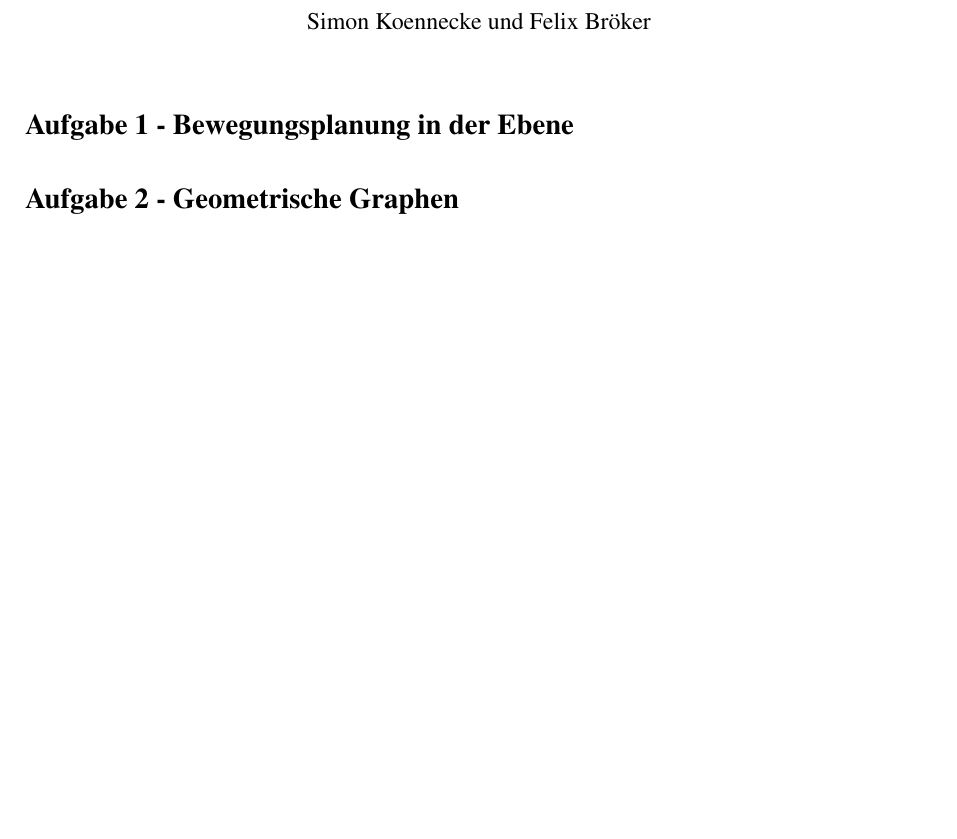
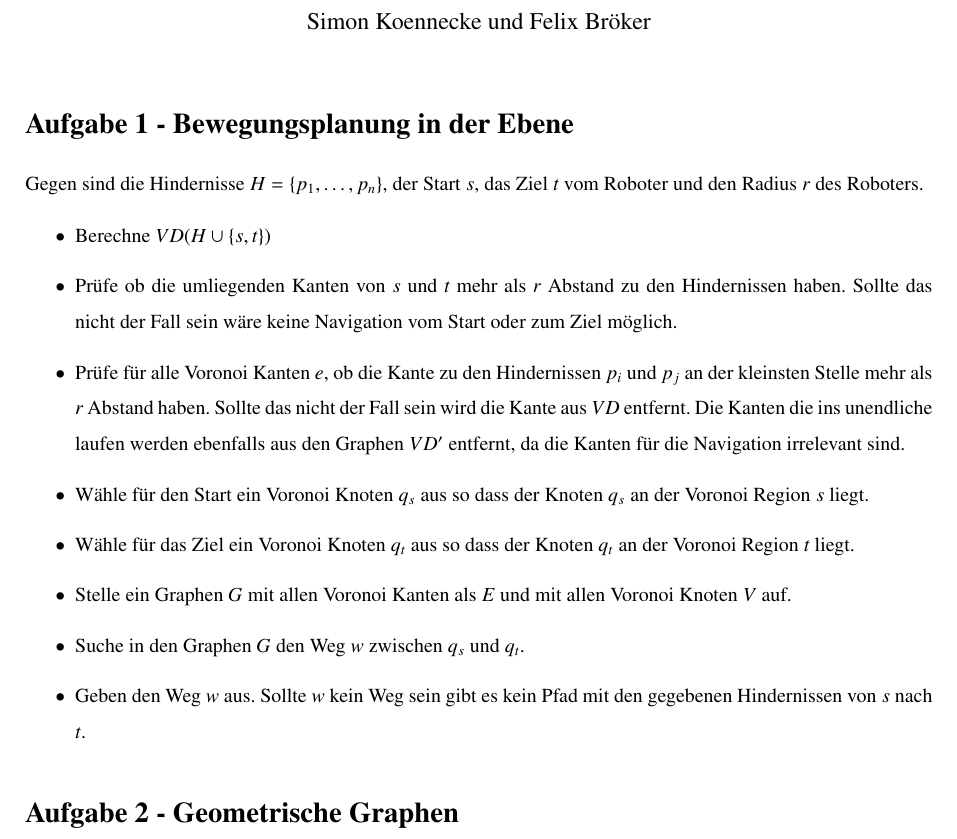
Before and after one commit to simonkoennecke/yagt, a LaTeX problem sheet (uebungen/blatt04/blatt04.tex): part of the page, cut so that both start at the same text, the shorter picture padded with empty space. Compiled offline with pdfLaTeX.

Commit message:
Lab 4: Skizze 1

```diff
--- a/uebungen/blatt04/blatt04.tex
+++ b/uebungen/blatt04/blatt04.tex
@@ -100,6 +100,28 @@ showstringspaces=false}
 
 \section*{Aufgabe 1 - Bewegungsplanung in der Ebene}
 
+Gegen sind die Hindernisse $H = \left\{p_1, \dots, p_n\right\}$, der Start $s$, das Ziel $t$ vom Roboter und den Radius $r$ des Roboters.
+
+\begin{itemize}
+
+\item Berechne $VD(H \cup \left\{s,t\right\})$
+
+\item Prüfe ob die umliegenden Kanten von $s$ und $t$ mehr als $r$ Abstand zu den Hindernissen haben. Sollte das nicht der Fall sein wäre keine Navigation vom Start oder zum Ziel möglich.
+
+\item Prüfe für alle Voronoi Kanten $e$, ob die Kante zu den Hindernissen $p_i$ und $p_j$ an der kleinsten Stelle mehr als $r$ Abstand haben. Sollte das nicht der Fall sein wird die Kante aus $VD$ entfernt. Die Kanten die ins unendliche laufen werden ebenfalls aus den Graphen $VD'$ entfernt, da die Kanten für die Navigation irrelevant sind.
+
+\item Wähle für den Start ein Voronoi Knoten $q_s$ aus so dass der Knoten $q_s$ an der Voronoi Region $s$ liegt.
+
+\item Wähle für das Ziel ein Voronoi Knoten $q_t$ aus so dass der Knoten $q_t$ an der Voronoi Region $t$ liegt.
+
+\item Stelle ein Graphen $G$ mit allen Voronoi Kanten als $E$ und mit allen Voronoi Knoten $V$ auf.
+
+\item Suche in den Graphen $G$ den Weg $w$ zwischen $q_s$ und $q_t$.
+
+\item Geben den Weg $w$ aus. Sollte $w$ kein Weg sein gibt es kein Pfad mit den gegebenen Hindernissen von $s$ nach $t$.
+
+\end{itemize}
+
 \section*{Aufgabe 2 - Geometrische Graphen}
 
 \subsection*{(a) Beweisen Sie Eulers Formel}
```
